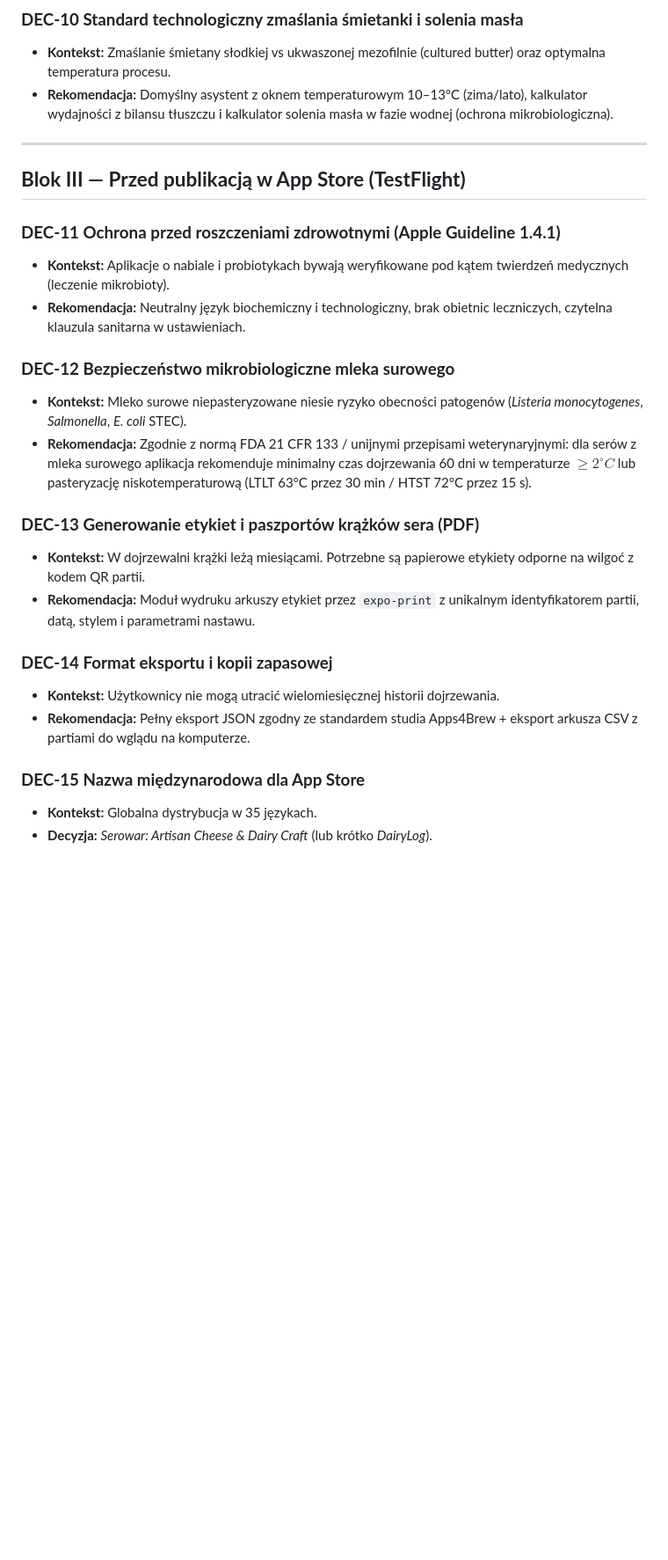
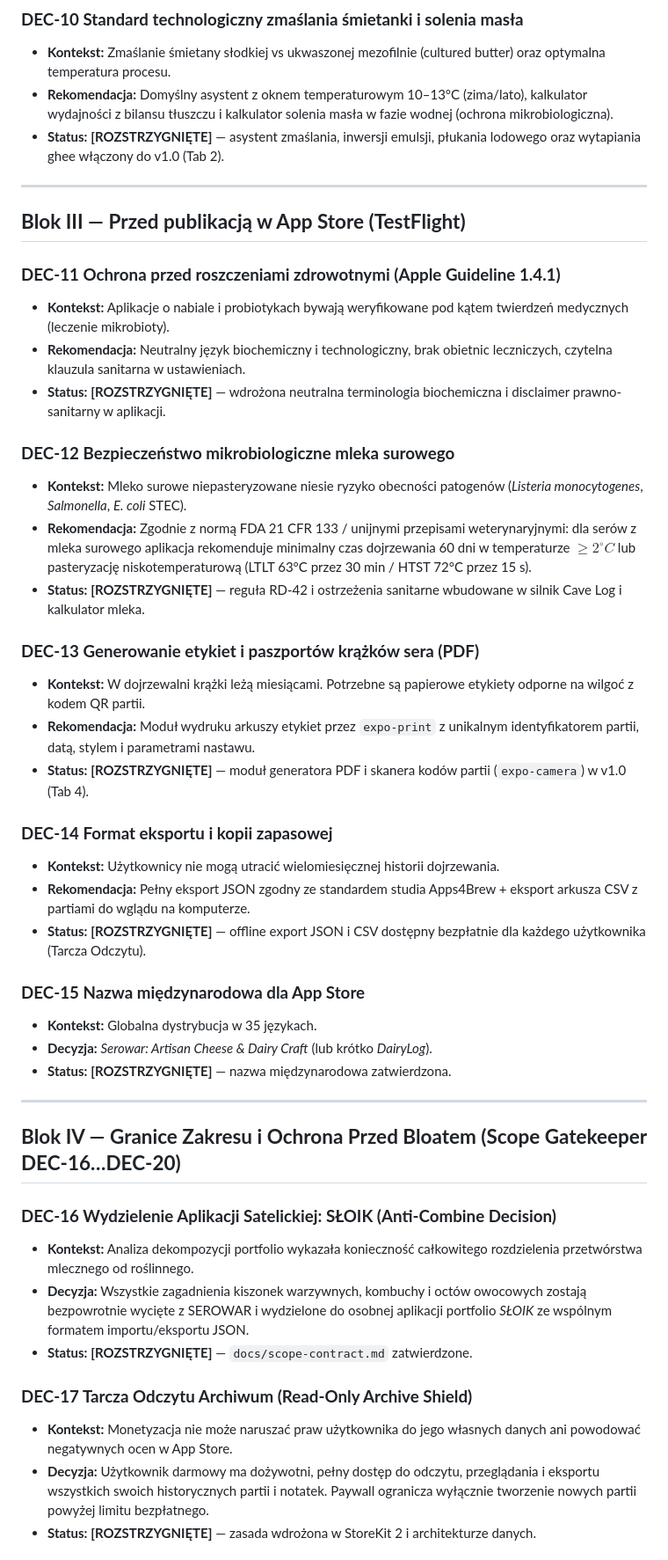
Before and after one commit to lkarwowski494/ferment, a Markdown page: docs/brd/00b_Jedna_lista_decyzji.md, the part around one of its changes. Shown at 88% size. Rendered like a GitHub page; blank space fills up the shorter version.

Commit message:
feat(scope): formalize Scope Contract v1.0, anti-bloat kill list, and ADR 0004

```diff
--- a/docs/brd/00b_Jedna_lista_decyzji.md
+++ b/docs/brd/00b_Jedna_lista_decyzji.md
@@ -81,6 +89,7 @@ Niniejszy dokument gromadzi wszystkie rozstrzygnięte oraz otwarte decyzje produ
 ### **DEC-10 Standard technologiczny zmaślania śmietanki i solenia masła**
 * **Kontekst:** Zmaślanie śmietany słodkiej vs ukwaszonej mezofilnie (cultured butter) oraz optymalna temperatura procesu.
 * **Rekomendacja:** Domyślny asystent z oknem temperaturowym 10–13°C (zima/lato), kalkulator wydajności z bilansu tłuszczu i kalkulator solenia masła w fazie wodnej (ochrona mikrobiologiczna).
+* **Status:** **[ROZSTRZYGNIĘTE]** — asystent zmaślania, inwersji emulsji, płukania lodowego oraz wytapiania ghee włączony do v1.0 (Tab 2).
 
 ---
 
@@ -89,19 +98,39 @@ Niniejszy dokument gromadzi wszystkie rozstrzygnięte oraz otwarte decyzje produ
 ### **DEC-11 Ochrona przed roszczeniami zdrowotnymi (Apple Guideline 1.4.1)**
 * **Kontekst:** Aplikacje o nabiale i probiotykach bywają weryfikowane pod kątem twierdzeń medycznych (leczenie mikrobioty).
 * **Rekomendacja:** Neutralny język biochemiczny i technologiczny, brak obietnic leczniczych, czytelna klauzula sanitarna w ustawieniach.
+* **Status:** **[ROZSTRZYGNIĘTE]** — wdrożona neutralna terminologia biochemiczna i disclaimer prawno-sanitarny w aplikacji.
 
 ### **DEC-12 Bezpieczeństwo mikrobiologiczne mleka surowego**
 * **Kontekst:** Mleko surowe niepasteryzowane niesie ryzyko obecności patogenów (*Listeria monocytogenes*, *Salmonella*, *E. coli* STEC).
 * **Rekomendacja:** Zgodnie z normą FDA 21 CFR 133 / unijnymi przepisami weterynaryjnymi: dla serów z mleka surowego aplikacja rekomenduje minimalny czas dojrzewania 60 dni w temperaturze $\ge 2^\circ C$ lub pasteryzację niskotemperaturową (LTLT 63°C przez 30 min / HTST 72°C przez 15 s).
+* **Status:** **[ROZSTRZYGNIĘTE]** — reguła RD-42 i ostrzeżenia sanitarne wbudowane w silnik Cave Log i kalkulator mleka.
 
 ### **DEC-13 Generowanie etykiet i paszportów krążków sera (PDF)**
 * **Kontekst:** W dojrzewalni krążki leżą miesiącami. Potrzebne są papierowe etykiety odporne na wilgoć z kodem QR partii.
 * **Rekomendacja:** Moduł wydruku arkuszy etykiet przez `expo-print` z unikalnym identyfikatorem partii, datą, stylem i parametrami nastawu.
+* **Status:** **[ROZSTRZYGNIĘTE]** — moduł generatora PDF i skanera kodów partii (`expo-camera`) w v1.0 (Tab 4).
 
 ### **DEC-14 Format eksportu i kopii zapasowej**
 * **Kontekst:** Użytkownicy nie mogą utracić wielomiesięcznej historii dojrzewania.
 * **Rekomendacja:** Pełny eksport JSON zgodny ze standardem studia Apps4Brew + eksport arkusza CSV z partiami do wglądu na komputerze.
+* **Status:** **[ROZSTRZYGNIĘTE]** — offline export JSON i CSV dostępny bezpłatnie dla każdego użytkownika (Tarcza Odczytu).
 
 ### **DEC-15 Nazwa międzynarodowa dla App Store**
 * **Kontekst:** Globalna dystrybucja w 35 językach.
 * **Decyzja:** *Serowar: Artisan Cheese & Dairy Craft* (lub krótko *DairyLog*).
+* **Status:** **[ROZSTRZYGNIĘTE]** — nazwa międzynarodowa zatwierdzona.
+
+---
+
+## **Blok IV — Granice Zakresu i Ochrona Przed Bloatem (Scope Gatekeeper DEC-16…DEC-20)**
+
+### **DEC-16 Wydzielenie Aplikacji Satelickiej: SŁOIK (Anti-Combine Decision)**
+* **Kontekst:** Analiza dekompozycji portfolio wykazała konieczność całkowitego rozdzielenia przetwórstwa mlecznego od roślinnego.
+* **Decyzja:** Wszystkie zagadnienia kiszonek warzywnych, kombuchy i octów owocowych zostają bezpowrotnie wycięte z SEROWAR i wydzielone do osobnej aplikacji portfolio *SŁOIK* ze wspólnym formatem importu/eksportu JSON.
+* **Status:** **[ROZSTRZYGNIĘTE]** — `docs/scope-contract.md` zatwierdzone.
+
+### **DEC-17 Tarcza Odczytu Archiwum (Read-Only Archive Shield)**
+* **Kontekst:** Monetyzacja nie może naruszać praw użytkownika do jego własnych danych ani powodować negatywnych ocen w App Store.
+* **Decyzja:** Użytkownik darmowy ma dożywotni, pełny dostęp do odczytu, przeglądania i eksportu wszystkich swoich historycznych partii i notatek. Paywall ogranicza wyłącznie tworzenie nowych partii powyżej limitu bezpłatnego.
+* **Status:** **[ROZSTRZYGNIĘTE]** — zasada wdrożona w StoreKit 2 i architekturze danych.
+
```
Also changed, not shown: other parts of docs/brd/00b_Jedna_lista_decyzji.md (+22 -0 lines), docs/decisions/0004_scope_contract_and_anti_bloat_freeze.md (added, +43 -0 lines), docs/scope-contract.md (added, +187 -0 lines).
